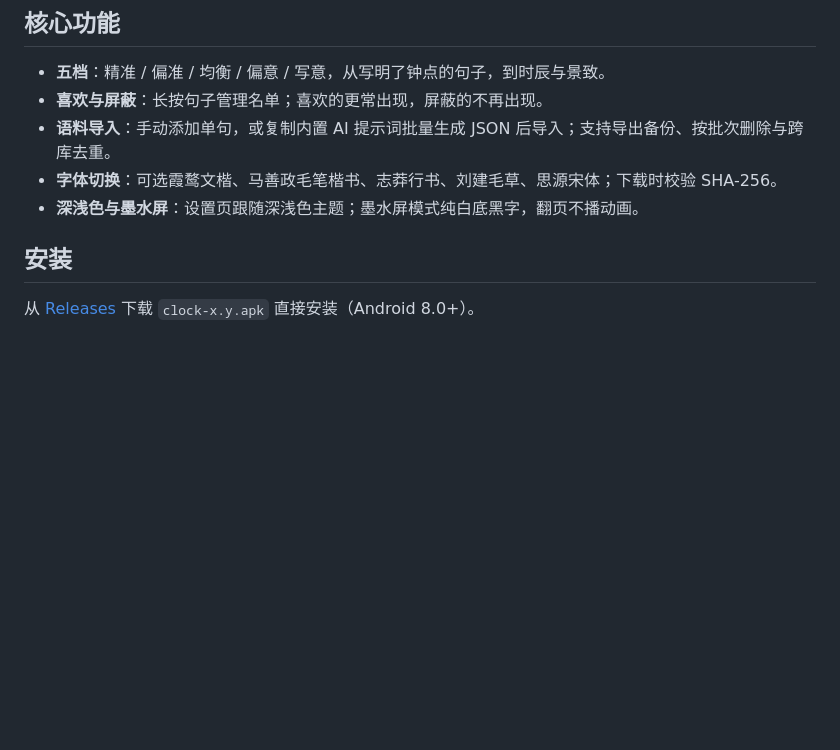
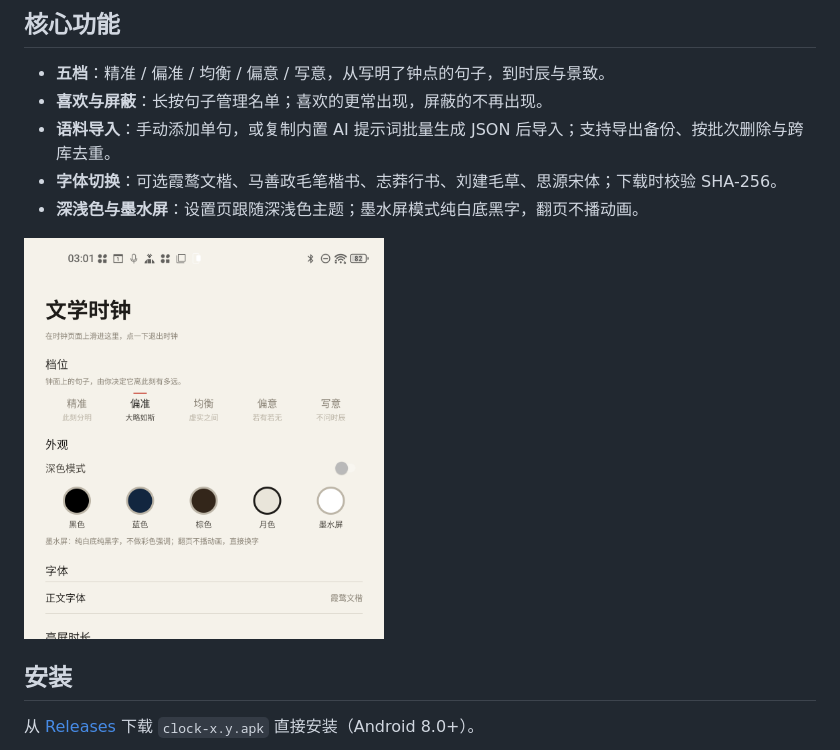
Before and after one commit to Kermityang/wenxue-shizhong, a Markdown page: README.md, the part around one of its changes. GitHub-like rendering; pictures changed too: docs/settings.png (added); blank space fills up the shorter version.

Commit message:
README: 换 v2.82 实机截图

```diff
--- a/README.md
+++ b/README.md
@@ -32,6 +32,8 @@
 - **语料导入**：手动添加单句，或复制内置 AI 提示词批量生成 JSON 后导入；支持导出备份、按批次删除与跨库去重。
 - **字体切换**：可选霞鹜文楷、马善政毛笔楷书、志莽行书、刘建毛草、思源宋体；下载时校验 SHA-256。
 - **深浅色与墨水屏**：设置页跟随深浅色主题；墨水屏模式纯白底黑字，翻页不播动画。
+
+<img src="docs/settings.png" width="360" alt="设置页：档位、背景色、正文字体、亮屏时长、语料">
 
 ## 安装
 
```
Also changed, not shown: other parts of README.md (+1 -1 lines), docs/screenshot.png.
